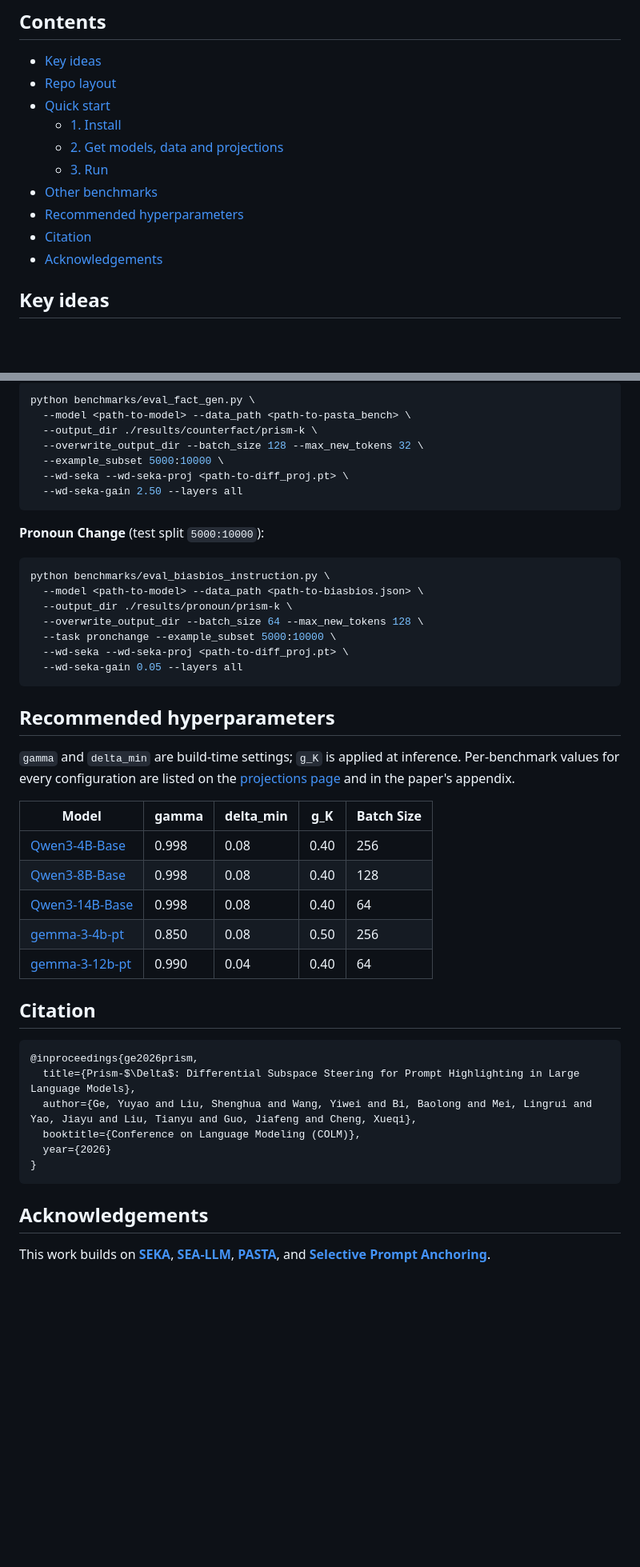
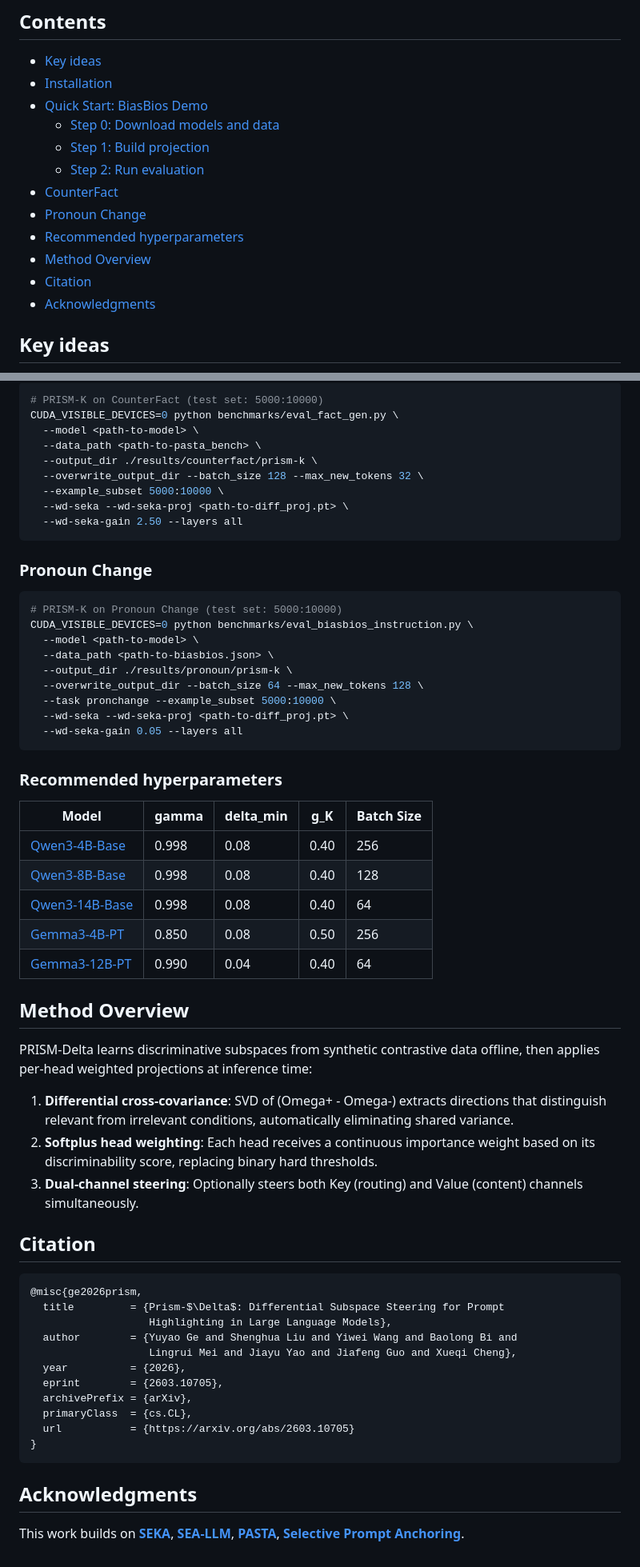
Before and after one commit to YuyaoGe/PRISM-DELTA, a Markdown page: README.md, 2 parts joined by grey strips. Shown at 80% size. Rendered like a GitHub page; blank space fills up the shorter version.

````diff
--- a/README.md
+++ b/README.md
@@ -17,15 +16,17 @@ PRISM-Δ is a **training-free** method that makes a language model prioritize th
 
 ## Contents
 - [Key ideas](#key-ideas)
-- [Repo layout](#repo-layout)
-- [Quick start](#quick-start)
-  - [1. Install](#1-install)
-  - [2. Get models, data and projections](#2-get-models-data-and-projections)
-  - [3. Run](#3-run)
-- [Other benchmarks](#other-benchmarks)
+- [Installation](#installation)
+- [Quick Start: BiasBios Demo](#quick-start-biasbios-demo)
+  - [Step 0: Download models and data](#step-0-download-models-and-data)
+  - [Step 1: Build projection](#step-1-build-projection)
+  - [Step 2: Run evaluation](#step-2-run-evaluation)
+- [CounterFact](#counterfact)
+- [Pronoun Change](#pronoun-change)
 - [Recommended hyperparameters](#recommended-hyperparameters)
+- [Method Overview](#method-overview)
 - [Citation](#citation)
-- [Acknowledgements](#acknowledgements)
+- [Acknowledgments](#acknowledgments)
 
 ## Key ideas
 
@@ -121,6 +126,8 @@ python benchmarks/eval_bias_gen.py \
 ```bash
-python benchmarks/eval_fact_gen.py \
-  --model <path-to-model> --data_path <path-to-pasta_bench> \
+# PRISM-K on CounterFact (test set: 5000:10000)
+CUDA_VISIBLE_DEVICES=0 python benchmarks/eval_fact_gen.py \
+  --model <path-to-model> \
+  --data_path <path-to-pasta_bench> \
   --output_dir ./results/counterfact/prism-k \
   --overwrite_output_dir --batch_size 128 --max_new_tokens 32 \
   --example_subset 5000:10000 \
@@ -128,10 +135,13 @@ python benchmarks/eval_fact_gen.py \
   --wd-seka-gain 2.50 --layers all
 ```
 
-**Pronoun Change** (test split `5000:10000`):
+### Pronoun Change
+
 ```bash
-python benchmarks/eval_biasbios_instruction.py \
-  --model <path-to-model> --data_path <path-to-biasbios.json> \
+# PRISM-K on Pronoun Change (test set: 5000:10000)
+CUDA_VISIBLE_DEVICES=0 python benchmarks/eval_biasbios_instruction.py \
+  --model <path-to-model> \
+  --data_path <path-to-biasbios.json> \
   --output_dir ./results/pronoun/prism-k \
   --overwrite_output_dir --batch_size 64 --max_new_tokens 128 \
   --task pronchange --example_subset 5000:10000 \
@@ -139,27 +149,40 @@ python benchmarks/eval_biasbios_instruction.py \
   --wd-seka-gain 0.05 --layers all
 ```
 
-## Recommended hyperparameters
-
-`gamma` and `delta_min` are build-time settings; `g_K` is applied at inference. Per-benchmark values for every configuration are listed on the [projections page](https://huggingface.co/YuyaoGe/Prism_Delta) and in the paper's appendix.
+### Recommended hyperparameters
 
 | Model | gamma | delta_min | g_K | Batch Size |
 |-------|-------|-----------|-----|------------|
 | [Qwen3-4B-Base](https://huggingface.co/Qwen/Qwen3-4B-Base) | 0.998 | 0.08 | 0.40 | 256 |
 | [Qwen3-8B-Base](https://huggingface.co/Qwen/Qwen3-8B-Base) | 0.998 | 0.08 | 0.40 | 128 |
 | [Qwen3-14B-Base](https://huggingface.co/Qwen/Qwen3-14B-Base) | 0.998 | 0.08 | 0.40 | 64 |
-| [gemma-3-4b-pt](https://huggingface.co/google/gemma-3-4b-pt) | 0.850 | 0.08 | 0.50 | 256 |
-| [gemma-3-12b-pt](https://huggingface.co/google/gemma-3-12b-pt) | 0.990 | 0.04 | 0.40 | 64 |
+| [Gemma3-4B-PT](https://huggingface.co/google/gemma-3-4b-pt) | 0.850 | 0.08 | 0.50 | 256 |
+| [Gemma3-12B-PT](https://huggingface.co/google/gemma-3-12b-pt) | 0.990 | 0.04 | 0.40 | 64 |
+
+## Method Overview
+
+PRISM-Delta learns discriminative subspaces from synthetic contrastive data offline, then applies per-head weighted projections at inference time:
+
+1. **Differential cross-covariance**: SVD of (Omega+ - Omega-) extracts directions that distinguish relevant from irrelevant conditions, automatically eliminating shared variance.
+2. **Softplus head weighting**: Each head receives a continuous importance weight based on its discriminability score, replacing binary hard thresholds.
+3. **Dual-channel steering**: Optionally steers both Key (routing) and Value (content) channels simultaneously.
 
 ## Citation
+
 ```bibtex
-@inproceedings{ge2026prism,
-  title={Prism-$\Delta$: Differential Subspace Steering for Prompt Highlighting in Large Language Models},
-  author={Ge, Yuyao and Liu, Shenghua and Wang, Yiwei and Bi, Baolong and Mei, Lingrui and Yao, Jiayu and Liu, Tianyu and Guo, Jiafeng and Cheng, Xueqi},
-  booktitle={Conference on Language Modeling (COLM)},
-  year={2026}
+@misc{ge2026prism,
+  title         = {Prism-$\Delta$: Differential Subspace Steering for Prompt
+                   Highlighting in Large Language Models},
+  author        = {Yuyao Ge and Shenghua Liu and Yiwei Wang and Baolong Bi and
+                   Lingrui Mei and Jiayu Yao and Jiafeng Guo and Xueqi Cheng},
+  year          = {2026},
+  eprint        = {2603.10705},
+  archivePrefix = {arXiv},
+  primaryClass  = {cs.CL},
+  url           = {https://arxiv.org/abs/2603.10705}
 }
 ```
 
-## Acknowledgements
-This work builds on [**SEKA**](https://github.com/waylonli/SEKA), [**SEA-LLM**](https://github.com/yfqiu-nlp/sea-llm), [**PASTA**](https://github.com/QingruZhang/PASTA), and [**Selective Prompt Anchoring**](https://github.com/magic-YuanTian/Selective-Prompt-Anchoring).
+## Acknowledgments
+
+This work builds on [**SEKA**](https://github.com/waylonli/SEKA), [**SEA-LLM**](https://github.com/yfqiu-nlp/sea-llm), [**PASTA**](https://github.com/QingruZhang/PASTA), [**Selective Prompt Anchoring**](https://github.com/magic-YuanTian/Selective-Prompt-Anchoring).
````
Also changed, not shown: other parts of README.md (+49 -46 lines).
